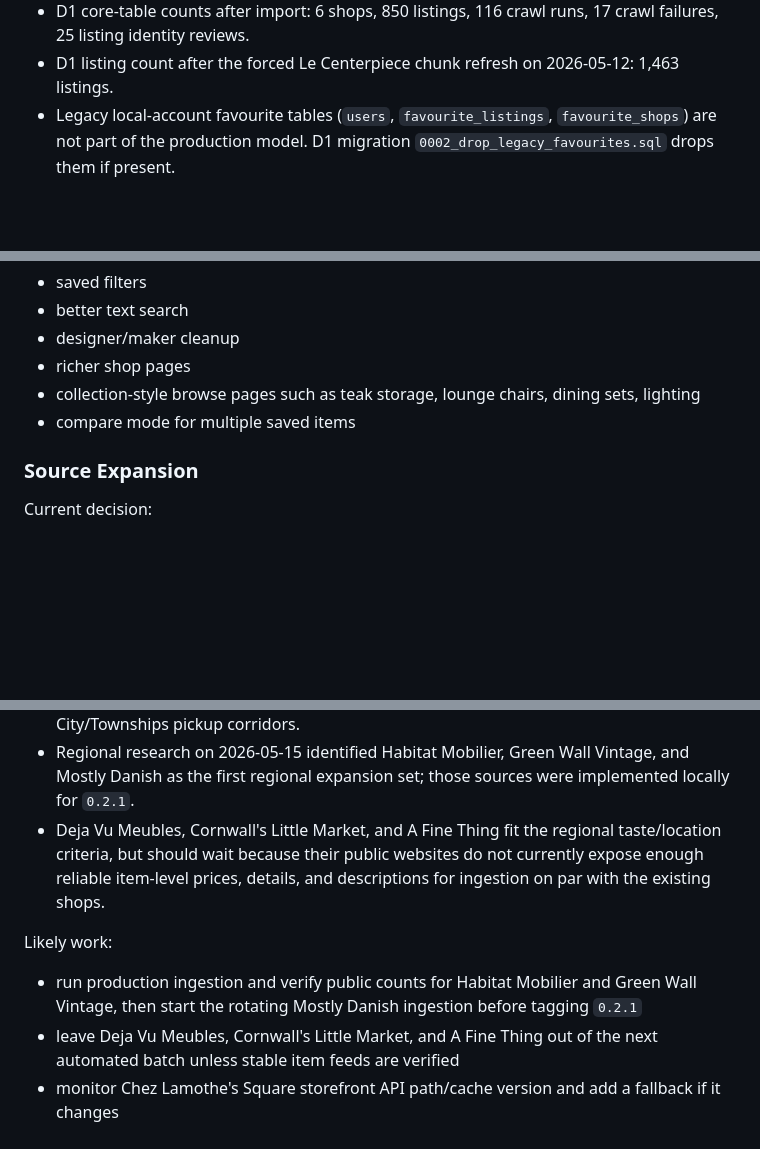
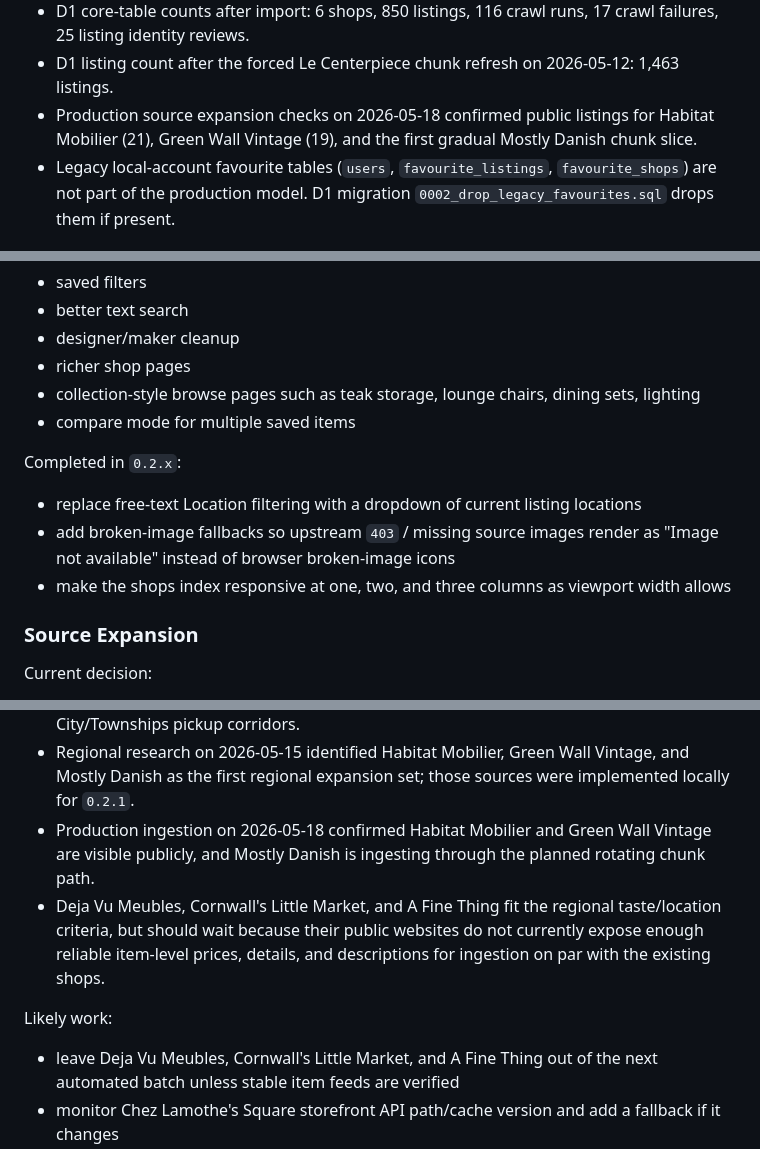
Before and after one commit to dlq/mcm-montreal, a Markdown page: plan.md, 3 parts joined by grey strips. Drawn GitHub-style; blank space fills up the shorter version.

Commit message:
Document 0.2.1 release readiness

```diff
--- a/plan.md
+++ b/plan.md
@@ -76,6 +76,8 @@ data.
 - D1 core-table counts after import: 6 shops, 850 listings, 116 crawl runs, 17 crawl failures, 25
   listing identity reviews.
 - D1 listing count after the forced Le Centerpiece chunk refresh on 2026-05-12: 1,463 listings.
+- Production source expansion checks on 2026-05-18 confirmed public listings for Habitat Mobilier
+  (21), Green Wall Vintage (19), and the first gradual Mostly Danish chunk slice.
 - Legacy local-account favourite tables (`users`, `favourite_listings`, `favourite_shops`) are not
   part of the production model. D1 migration `0002_drop_legacy_favourites.sql` drops them if present.
 
@@ -489,6 +491,13 @@ Likely work:
 - collection-style browse pages such as teak storage, lounge chairs, dining sets, lighting
 - compare mode for multiple saved items
 
+Completed in `0.2.x`:
+
+- replace free-text Location filtering with a dropdown of current listing locations
+- add broken-image fallbacks so upstream `403` / missing source images render as "Image not
+  available" instead of browser broken-image icons
+- make the shops index responsive at one, two, and three columns as viewport width allows
+
 ### Source Expansion
 
 Current decision:
@@ -505,14 +514,14 @@ Current decision:
   corridors.
 - Regional research on 2026-05-15 identified Habitat Mobilier, Green Wall Vintage, and Mostly
   Danish as the first regional expansion set; those sources were implemented locally for `0.2.1`.
+- Production ingestion on 2026-05-18 confirmed Habitat Mobilier and Green Wall Vintage are visible
+  publicly, and Mostly Danish is ingesting through the planned rotating chunk path.
 - Deja Vu Meubles, Cornwall's Little Market, and A Fine Thing fit the regional taste/location
   criteria, but should wait because their public websites do not currently expose enough reliable
   item-level prices, details, and descriptions for ingestion on par with the existing shops.
 
 Likely work:
 
-- run production ingestion and verify public counts for Habitat Mobilier and Green Wall Vintage,
-  then start the rotating Mostly Danish ingestion before tagging `0.2.1`
 - leave Deja Vu Meubles, Cornwall's Little Market, and A Fine Thing out of the next automated batch
   unless stable item feeds are verified
 - monitor Chez Lamothe's Square storefront API path/cache version and add a fallback if it changes
```
Also changed, not shown: other parts of plan.md (+1 -1 lines).
